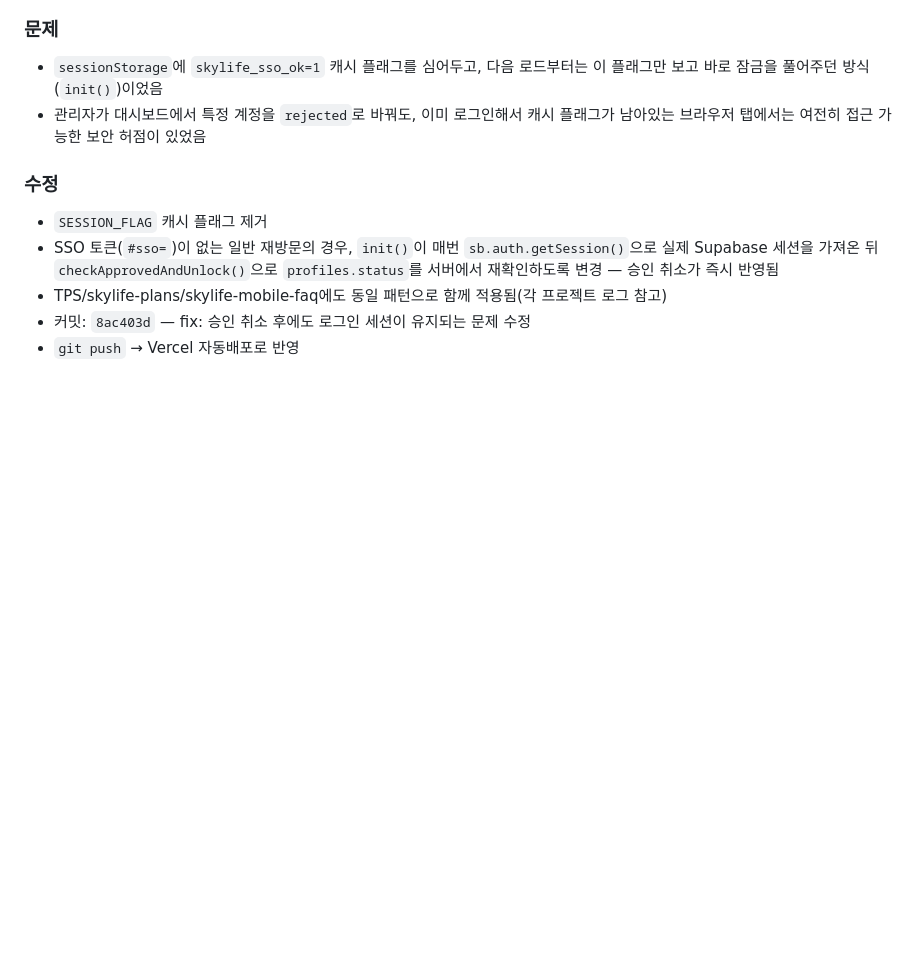
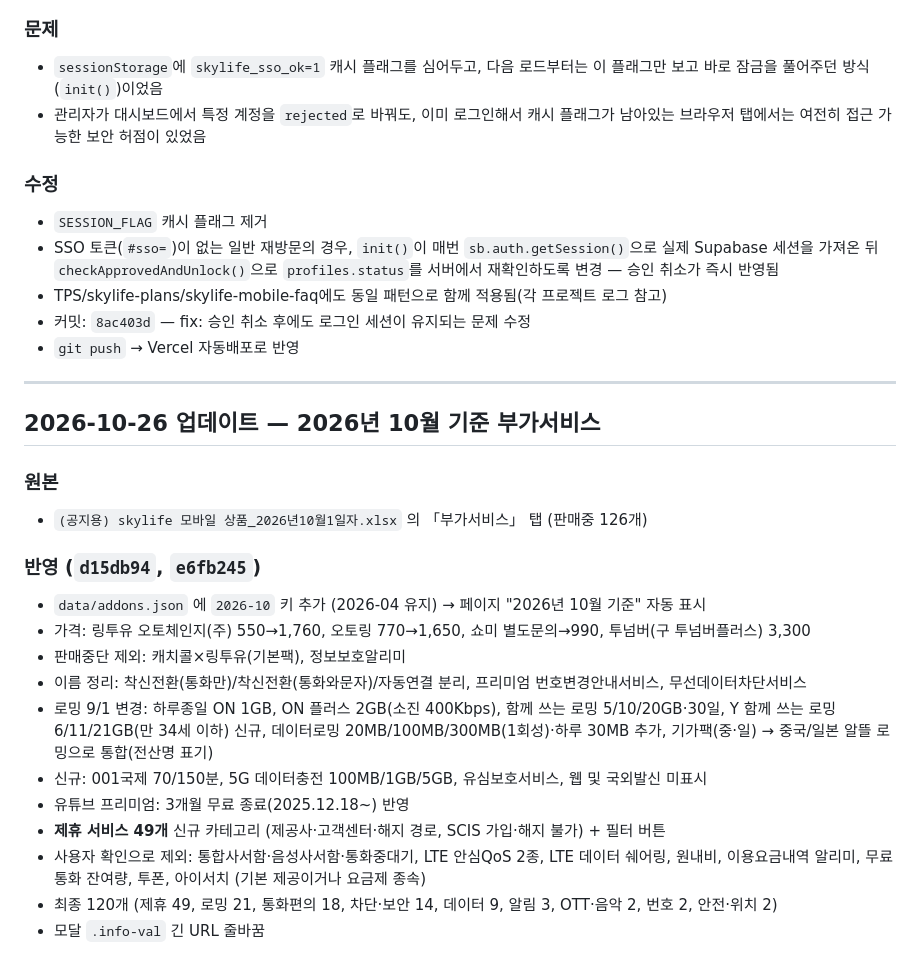
Before and after one commit to pjungjin85-sketch/skylife-addons, a Markdown page: skylife-addons_CONVERSATION_LOG.md, the part around the change. GitHub-like rendering; blank space fills up the shorter version.

Commit message:
docs: 2026-10-26 세션 로그
Co-Authored-By: Claude Opus 5.5 <noreply@anthropic.com>

```diff
--- a/skylife-addons_CONVERSATION_LOG.md
+++ b/skylife-addons_CONVERSATION_LOG.md
@@ -122,3 +122,23 @@ git add index.html && git commit -m "수정 내용" && git push
 - TPS/skylife-plans/skylife-mobile-faq에도 동일 패턴으로 함께 적용됨(각 프로젝트 로그 참고)
 - 커밋: `8ac403d` — fix: 승인 취소 후에도 로그인 세션이 유지되는 문제 수정
 - `git push` → Vercel 자동배포로 반영
+
+---
+
+## 2026-10-26 업데이트 — 2026년 10월 기준 부가서비스
+
+### 원본
+- `(공지용) skylife 모바일 상품_2026년10월1일자.xlsx` 의 「부가서비스」 탭 (판매중 126개)
+
+### 반영 (`d15db94`, `e6fb245`)
+- `data/addons.json` 에 `2026-10` 키 추가 (2026-04 유지) → 페이지 "2026년 10월 기준" 자동 표시
+- 가격: 링투유 오토체인지(주) 550→1,760, 오토링 770→1,650, 쇼미 별도문의→990, 투넘버(구 투넘버플러스) 3,300
+- 판매중단 제외: 캐치콜×링투유(기본팩), 정보보호알리미
+- 이름 정리: 착신전환(통화만)/착신전환(통화와문자)/자동연결 분리, 프리미엄 번호변경안내서비스, 무선데이터차단서비스
+- 로밍 9/1 변경: 하루종일 ON 1GB, ON 플러스 2GB(소진 400Kbps), 함께 쓰는 로밍 5/10/20GB·30일, Y 함께 쓰는 로밍 6/11/21GB(만 34세 이하) 신규, 데이터로밍 20MB/100MB/300MB(1회성)·하루 30MB 추가, 기가팩(중·일) → 중국/일본 알뜰 로밍으로 통합(전산명 표기)
+- 신규: 001국제 70/150분, 5G 데이터충전 100MB/1GB/5GB, 유심보호서비스, 웹 및 국외발신 미표시
+- 유튜브 프리미엄: 3개월 무료 종료(2025.12.18~) 반영
+- **제휴 서비스 49개** 신규 카테고리 (제공사·고객센터·해지 경로, SCIS 가입·해지 불가) + 필터 버튼
+- 사용자 확인으로 제외: 통합사서함·음성사서함·통화중대기, LTE 안심QoS 2종, LTE 데이터 쉐어링, 원내비, 이용요금내역 알리미, 무료통화 잔여량, 투폰, 아이서치 (기본 제공이거나 요금제 종속)
+- 최종 120개 (제휴 49, 로밍 21, 통화편의 18, 차단·보안 14, 데이터 9, 알림 3, OTT·음악 2, 번호 2, 안전·위치 2)
+- 모달 `.info-val` 긴 URL 줄바꿈
```
